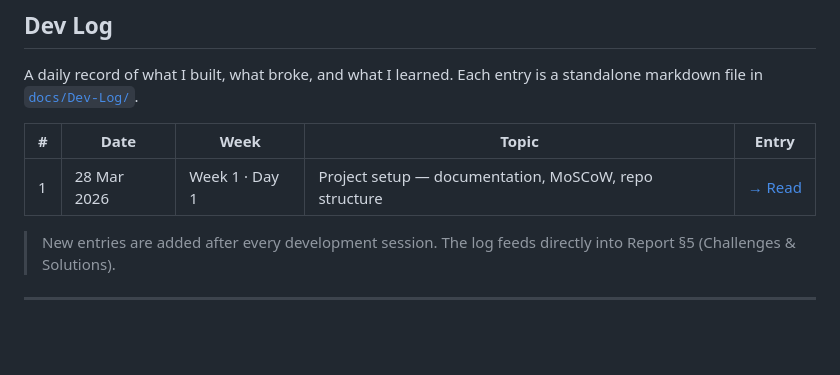
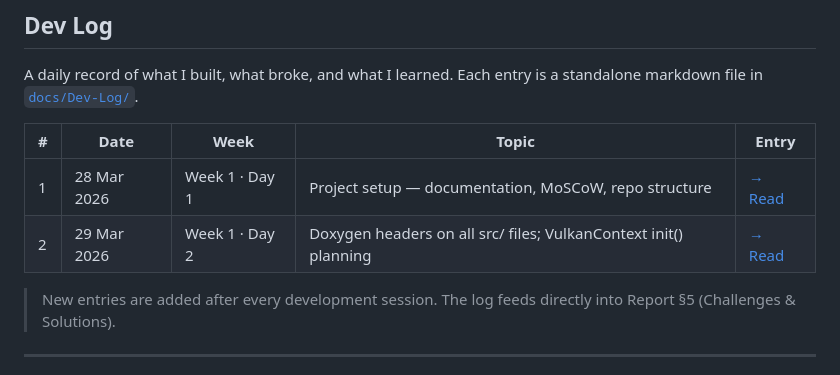
Before and after one commit to Raiju-Deeq/FYP-Vulkan-Renderer, a Markdown page: README.md, the part around the change. Drawn GitHub-style; blank space fills up the shorter version.

Commit message:
Updated devlog March 29th

```diff
--- a/README.md
+++ b/README.md
@@ -320,6 +320,7 @@ A daily record of what I built, what broke, and what I learned. Each entry is a
 | # | Date | Week | Topic | Entry |
 |---|------|------|-------|-------|
 | 1 | 28 Mar 2026 | Week 1 · Day 1 | Project setup — documentation, MoSCoW, repo structure | [→ Read](docs/Dev-Log/2026-03-28.md) |
+| 2 | 29 Mar 2026 | Week 1 · Day 2 | Doxygen headers on all src/ files; VulkanContext init() planning | [→ Read](docs/Dev-Log/2026-03-29.md) |
 
 > New entries are added after every development session. The log feeds directly into Report §5 (Challenges & Solutions).
 
```
